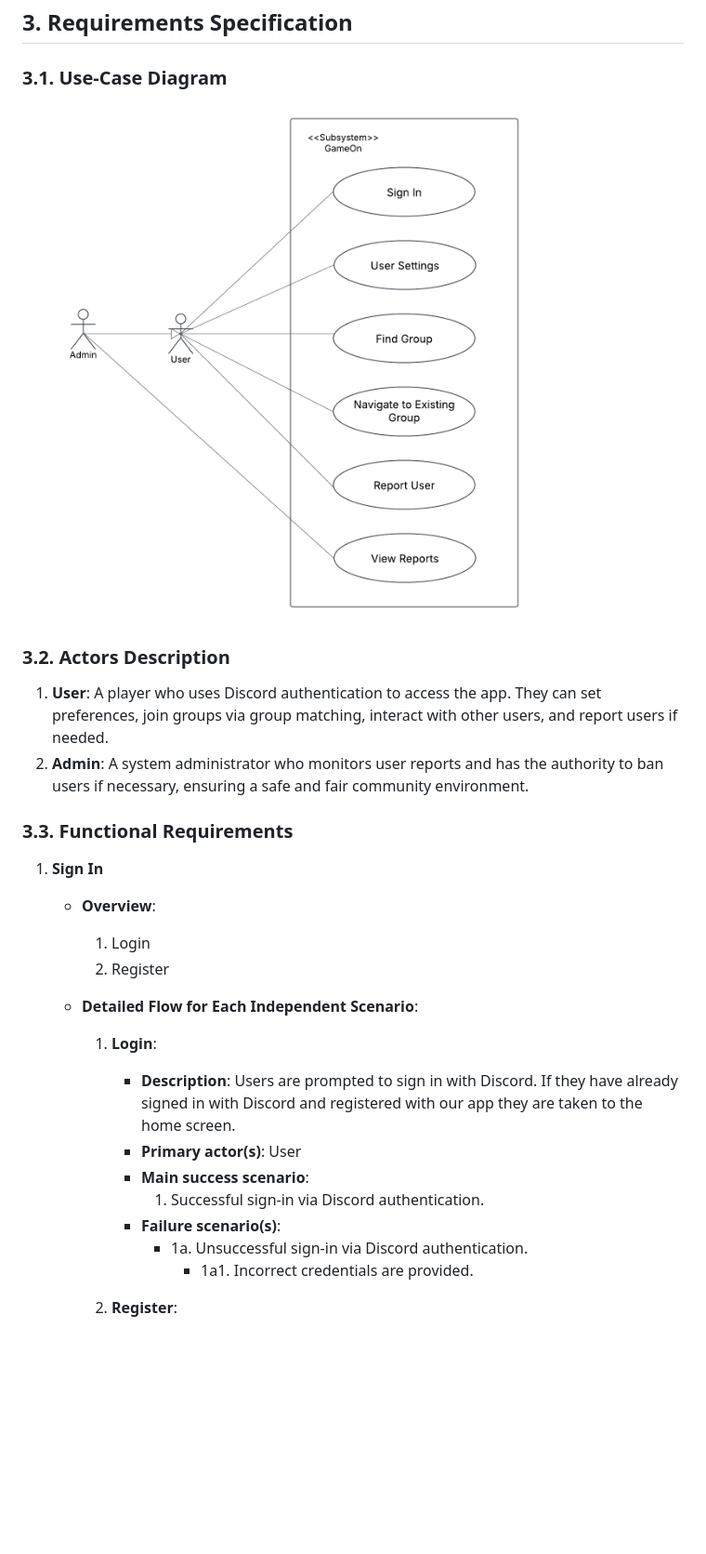
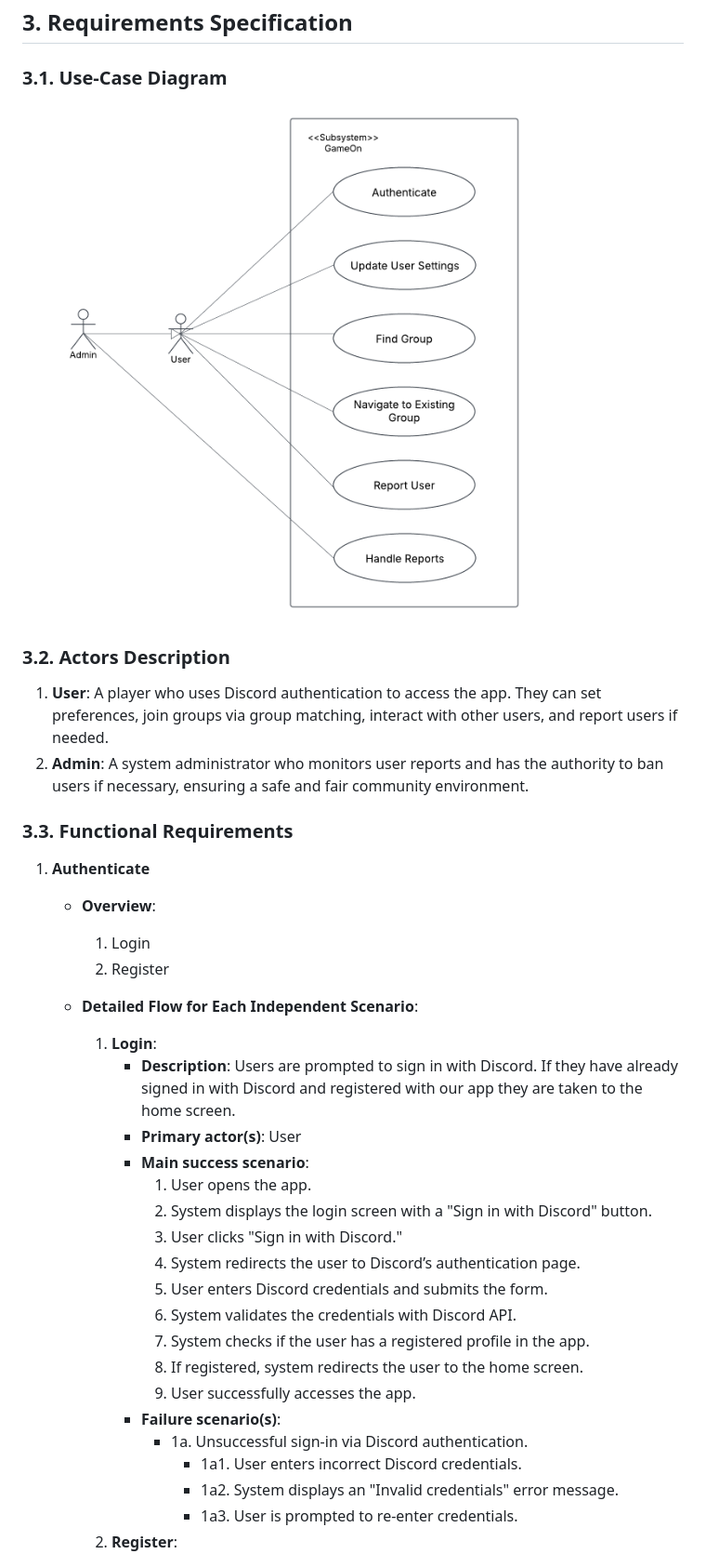
Before and after one commit to SanHalacoglu/GameOn, a Markdown page: documentation/M4_Requirements_and_Design.md, the part around the change printed below. Shown: that part at 93% size. GitHub-like rendering; pictures changed too: documentation/images/M3_User_Diagram.png (added); blank space fills up the shorter version.

Commit message:
Documentation

```diff
--- a/documentation/M3_Requirements_and_Design.md
+++ b/documentation/M4_Requirements_and_Design.md
@@ -103,7 +129,7 @@
 
 ## 3. Requirements Specification
 ### **3.1. Use-Case Diagram**
-![Use-Case Diagram](images/M3_User_Diagram_1.png)
+![Use-Case Diagram](images/M3_User_Diagram.png)
 
 ### **3.2. Actors Description**
 1. **User**: A player who uses Discord authentication to access the app. They can set preferences, join groups via group matching, interact with other users, and report users if needed.
@@ -113,7 +139,7 @@
 ### **3.3. Functional Requirements**
 <a name="fr1"></a>
 
-1. **Sign In**
+1. **Authenticate**
     - **Overview**:
         1. Login
         2. Register
@@ -123,11 +149,20 @@
             - **Description**: Users are prompted to sign in with Discord. If they have already signed in with Discord and registered with our app they are taken to the home screen.
             - **Primary actor(s)**: User
             - **Main success scenario**:
-                1. Successful sign-in via Discord authentication.
+                1. User opens the app.
+                2. System displays the login screen with a "Sign in with Discord" button.
+                3. User clicks "Sign in with Discord."
+                4. System redirects the user to Discord’s authentication page.
+                5. User enters Discord credentials and submits the form.
+                6. System validates the credentials with Discord API.
+                7. System checks if the user has a registered profile in the app.
+                8. If registered, system redirects the user to the home screen.
+                9. User successfully accesses the app.
             - **Failure scenario(s)**:
                 - 1a. Unsuccessful sign-in via Discord authentication.
-                    - 1a1. Incorrect credentials are provided.
-
+                    - 1a1. User enters incorrect Discord credentials.
+                    - 1a2. System displays an "Invalid credentials" error message.
+                    - 1a3. User is prompted to re-enter credentials.
         2. **Register**:
             - **Description**: Users are prompted to sign in with Discord. If they haven't registered with our app, they are taken to the account creation screen, where they must enter their registration preferences, including Spoken Language, Region, Timezone, Skill Level, and Game.
             - **Primary actor(s)**: User
```
Also changed, not shown: other parts of documentation/M4_Requirements_and_Design.md (+85 -28 lines), 2 other files.
